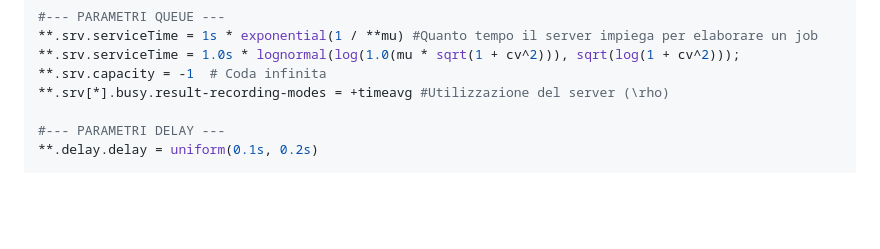
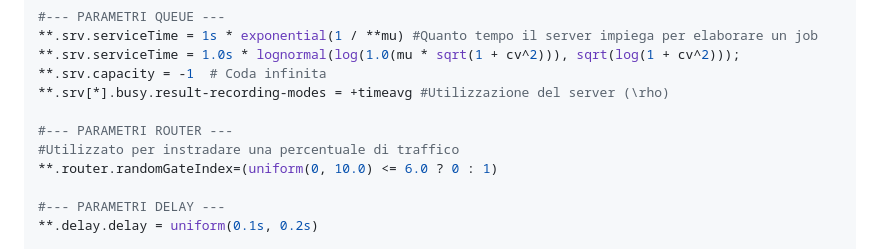
Before and after one commit to Lori-in-the-clouds/Cloud_Computing, a Markdown page: Guides/OMNET++.md, the part around the change. Rendered like a GitHub page; blank space fills up the shorter version.

Commit message:
Aggiunta regola di routing

```diff
--- a/Guides/OMNET++.md
+++ b/Guides/OMNET++.md
@@ -172,6 +172,10 @@ extends = NOME_CONF_DA_ESTENDERE
 **.srv.serviceTime = 1.0s * lognormal(log(1.0(mu * sqrt(1 + cv^2))), sqrt(log(1 + cv^2)));
 **.srv.capacity = -1  # Coda infinita
 **.srv[*].busy.result-recording-modes = +timeavg #Utilizzazione del server (\rho)
+
+#--- PARAMETRI ROUTER ---
+#Utilizzato per instradare una percentuale di traffico
+**.router.randomGateIndex=(uniform(0, 10.0) <= 6.0 ? 0 : 1)
 
 #--- PARAMETRI DELAY ---
 **.delay.delay = uniform(0.1s, 0.2s)
```
